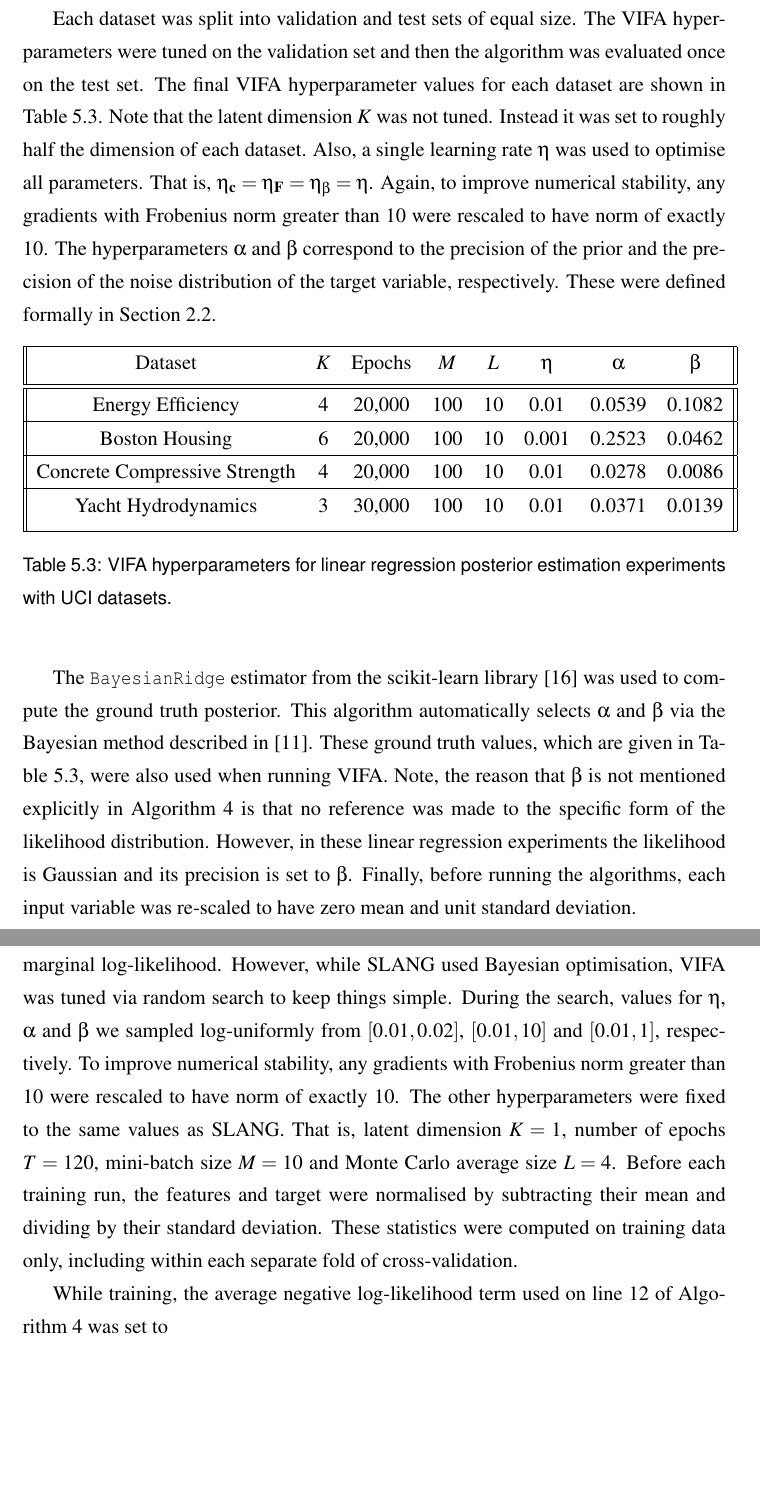
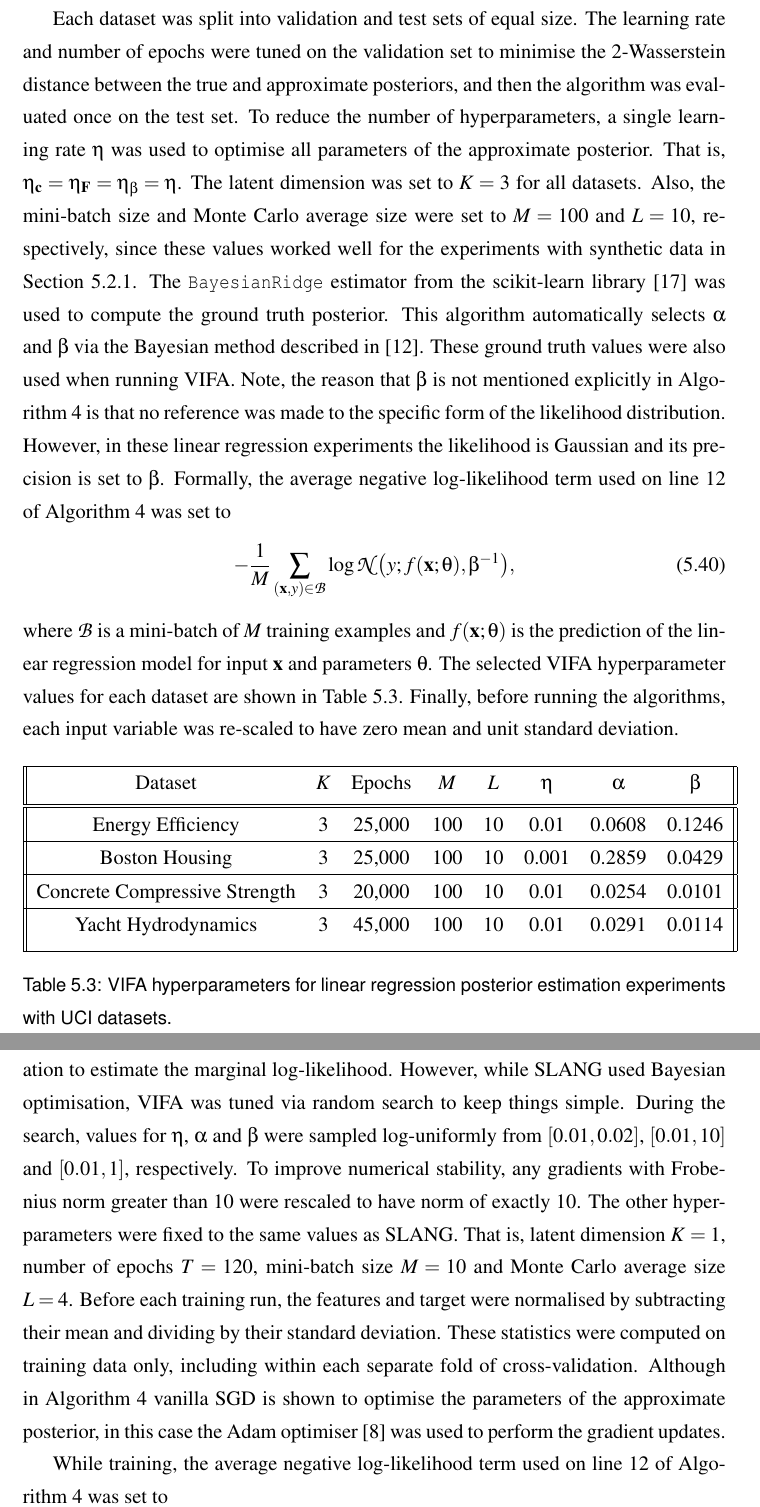
Before and after one commit to ayeright/swafa, a LaTeX thesis (thesis/main.tex): two parts of pages 46 and 52 of 59 before the commit and two parts of pages 46 and 52 of 60 after it, joined at a grey line, cut so that both start at the same text, the shorter picture padded with empty space. Compiled offline with pdfLaTeX.

Commit message:
add test results for lr posterior estimation

```diff
--- a/thesis/main.tex
+++ b/thesis/main.tex
@@ -1278,7 +1278,11 @@ For these experiments, four regression datasets from the UCI Machine Learning Re
 	\end{center}
 \end{table}
 
-Each dataset was split into validation and test sets of equal size. The VIFA hyperparameters were tuned on the validation set and then the algorithm was evaluated once on the test set. The final VIFA hyperparameter values for each dataset are shown in Table \ref{table:vifa_uci_hyperparameters}. Note that the latent dimension $K$ was not tuned. Instead it was set to roughly half the dimension of each dataset. Also, a single learning rate $\eta$ was used to optimise all parameters. That is, $\eta_\matr{c} = \eta_\matr{F} = \eta_\beta = \eta$. Again, to improve numerical stability, any gradients with Frobenius norm greater than 10 were rescaled to have norm of exactly 10. The hyperparameters $\alpha$ and $\beta$ correspond to the precision of the prior and the precision of the noise distribution of the target variable, respectively. These were defined formally in Section \ref{sec:bayesian_lr}.
+Each dataset was split into validation and test sets of equal size. The learning rate and number of epochs were tuned on the validation set to minimise the 2-Wasserstein distance between the true and approximate posteriors, and then the algorithm was evaluated once on the test set. To reduce the number of hyperparameters, a single learning rate $\eta$ was used to optimise all parameters of the approximate posterior. That is, $\eta_\matr{c} = \eta_\matr{F} = \eta_\beta = \eta$. The latent dimension was set to $K=3$ for all datasets. Also, the mini-batch size and Monte Carlo average size were set to $M=100$ and $L=10$, respectively, since these values worked well for the experiments with synthetic data in Section \ref{sec:vifa_posterior_synthetic}. The \texttt{BayesianRidge} estimator from the scikit-learn library \cite{pedregosa2012} was used to compute the ground truth posterior. This algorithm automatically selects $\alpha$ and $\beta$ via the Bayesian method described in \cite{mackay1992}. These ground truth values were also used when running VIFA. Note, the reason that $\beta$ is not mentioned explicitly in Algorithm \ref{alg:vi_fa} is that no reference was made to the specific form of the likelihood distribution. However, in these linear regression experiments the likelihood is Gaussian and its precision is set to $\beta$. Formally, the average negative log-likelihood term used on line 12 of Algorithm \ref{alg:vi_fa} was set to
+\begin{equation}
+	-\frac{1}{M} \sum_{(\matr{x}, y) \in \mathcal{B}} \log \mathcal{N}\big(y; f(\matr{x}; \theta), \beta^{-1}\big),
+\end{equation}
+where $\mathcal{B}$ is a mini-batch of $M$ training examples and $f(\matr{x}; \theta)$ is the prediction of the linear regression model for input $\matr{x}$ and parameters $\theta$. The selected VIFA hyperparameter values for each dataset are shown in Table \ref{table:vifa_uci_hyperparameters}. Finally, before running the algorithms, each input variable was re-scaled to have zero mean and unit standard deviation.
 
 \begin{table}[h!]
 	\begin{center}
@@ -1286,13 +1290,13 @@ Each dataset was split into validation and test sets of equal size. The VIFA hyp
 			\hline
  			Dataset & $K$ & Epochs & $M$ & $L$ & $\eta$ & $\alpha$ & $\beta$ \\ [0.5ex]
 			\hline\hline
-			Energy Efficiency 				& 4 & 20,000 & 100 & 10 	& 0.01 	& 0.0539 & 0.1082 \\
+			Energy Efficiency 				& 3 & 25,000 & 100 & 10 	& 0.01 	& 0.0608 & 0.1246 \\
  			\hline
-			Boston Housing 				& 6 & 20,000 & 100 & 10 	& 0.001 	& 0.2523 & 0.0462 \\
+			Boston Housing 				& 3 & 25,000 & 100 & 10 	& 0.001 	& 0.2859 & 0.0429 \\
  			\hline
- 			Concrete Compressive Strength	& 4 & 20,000 & 100 & 10 	& 0.01 	& 0.0278 & 0.0086 \\
+ 			Concrete Compressive Strength	& 3 & 20,000 & 100 & 10 	& 0.01 	& 0.0254 & 0.0101 \\
  			\hline
- 			Yacht Hydrodynamics 			& 3 & 30,000 & 100 & 10 	& 0.01 	& 0.0371 & 0.0139 \\ [1ex]
+ 			Yacht Hydrodynamics 			& 3 & 45,000 & 100 & 10 	& 0.01 	& 0.0291 & 0.0114 \\ [1ex]
  			\hline
 		\end{tabular}
 		\caption{VIFA hyperparameters for linear regression posterior estimation experiments with UCI datasets.}
@@ -1300,7 +1304,6 @@ Each dataset was split into validation and test sets of equal size. The VIFA hyp
 	\end{center}
 \end{table}
 
-The \texttt{BayesianRidge} estimator from the scikit-learn library \cite{pedregosa2012} was used to compute the ground truth posterior. This algorithm automatically selects $\alpha$ and $\beta$ via the Bayesian method described in \cite{mackay1992}. These ground truth values, which are given in Table \ref{table:vifa_uci_hyperparameters}, were also used when running VIFA. Note, the reason that $\beta$ is not mentioned explicitly in Algorithm \ref{alg:vi_fa} is that no reference was made to the specific form of the likelihood distribution. However, in these linear regression experiments the likelihood is Gaussian and its precision is set to $\beta$. Finally, before running the algorithms, each input variable was re-scaled to have zero mean and unit standard deviation.
 
 \subsubsection{Results and Discussion}
 
@@ -1388,7 +1391,7 @@ Given the encouraging results achieved by VIFA when applied to linear regression
 
 \subsubsection{Methodology}
 
-The setup for the experiments largely followed the methodology adopted by the authors of SLANG \cite{mishkin2018}. Each neural network had a single hidden layer with 50 rectified linear units and a single, unactivated output. The UCI regression datasets from Table \ref{table:uci_datasets} were used once again. Each dataset was split 20 times into different train and tests sets\footnote{Data splits are available at \texttt{https://github.com/yaringal/DropoutUncertaintyExps}}. For each train-test split, VIFA hyperparameters were tuned using the training data and then the best configuration was evaluated once on the test set (TODO: haven't touched test sets yet - leaving until the end). The hyperparameters which were tuned were the learning rate $\eta$, the precision $\alpha$ of the prior and the precision $\beta$ of the additive target noise distribution. As with SLANG, these were optimised via 30 iterations of hyperparameter search, with 5-fold cross-validation performed in each iteration to estimate the marginal log-likelihood. However, while SLANG used Bayesian optimisation, VIFA was tuned via random search to keep things simple. During the search, values for $\eta$, $\alpha$ and $\beta$ we sampled log-uniformly from $[0.01, 0.02]$, $[0.01, 10]$ and $[0.01, 1]$, respectively. To improve numerical stability, any gradients with Frobenius norm greater than 10 were rescaled to have norm of exactly 10. The other hyperparameters were fixed to the same values as SLANG. That is, latent dimension $K=1$, number of epochs $T=120$, mini-batch size $M=10$ and Monte Carlo average size $L=4$.  Before each training run, the features and target were normalised by subtracting their mean and dividing by their standard deviation. These statistics were computed on training data only, including within each separate fold of cross-validation.
+The setup for the experiments largely followed the methodology adopted by the authors of SLANG \cite{mishkin2018}. Each neural network had a single hidden layer with 50 rectified linear units and a single, unactivated output. The UCI regression datasets from Table \ref{table:uci_datasets} were used once again. Each dataset was split 20 times into different train and tests sets\footnote{Data splits are available at \texttt{https://github.com/yaringal/DropoutUncertaintyExps}}. For each train-test split, VIFA hyperparameters were tuned using the training data and then the best configuration was evaluated once on the test set. The hyperparameters which were tuned were the learning rate $\eta$, the precision $\alpha$ of the prior and the precision $\beta$ of the additive target noise distribution. As with SLANG, these were optimised via 30 iterations of hyperparameter search, with 5-fold cross-validation performed in each iteration to estimate the marginal log-likelihood. However, while SLANG used Bayesian optimisation, VIFA was tuned via random search to keep things simple. During the search, values for $\eta$, $\alpha$ and $\beta$ were sampled log-uniformly from $[0.01, 0.02]$, $[0.01, 10]$ and $[0.01, 1]$, respectively. To improve numerical stability, any gradients with Frobenius norm greater than 10 were rescaled to have norm of exactly 10. The other hyperparameters were fixed to the same values as SLANG. That is, latent dimension $K=1$, number of epochs $T=120$, mini-batch size $M=10$ and Monte Carlo average size $L=4$.  Before each training run, the features and target were normalised by subtracting their mean and dividing by their standard deviation. These statistics were computed on training data only, including within each separate fold of cross-validation. Although in Algorithm \ref{alg:vi_fa} vanilla SGD is shown to optimise the parameters of the approximate posterior, in this case the Adam optimiser \cite{kingma2014} was used to perform the gradient updates.
 
 While training, the average negative log-likelihood term used on line 12 of Algorithm \ref{alg:vi_fa} was set to
 \begin{equation}\label{eqn:train_nll}
```
Also changed, not shown: params.yaml (+1 -1 lines), thesis/main.pdf, thesis/plots/boston_housing_posterior_covariance.png, thesis/plots/boston_housing_posterior_mean.png, thesis/plots/boston_housing_posterior_variance.png, thesis/plots/concrete_strength_posterior_covariance.png, thesis/plots/concrete_strength_posterior_mean.png, thesis/plots/concrete_strength_posterior_variance.png, thesis/plots/energy_efficiency_posterior_covariance.png, thesis/plots/energy_efficiency_posterior_mean.png, thesis/plots/energy_efficiency_posterior_variance.png, thesis/plots/yacht_hydrodynamics_posterior_covariance.png, thesis/plots/yacht_hydrodynamics_posterior_mean.png, thesis/plots/yacht_hydrodynamics_posterior_variance.png, 1 more files.
